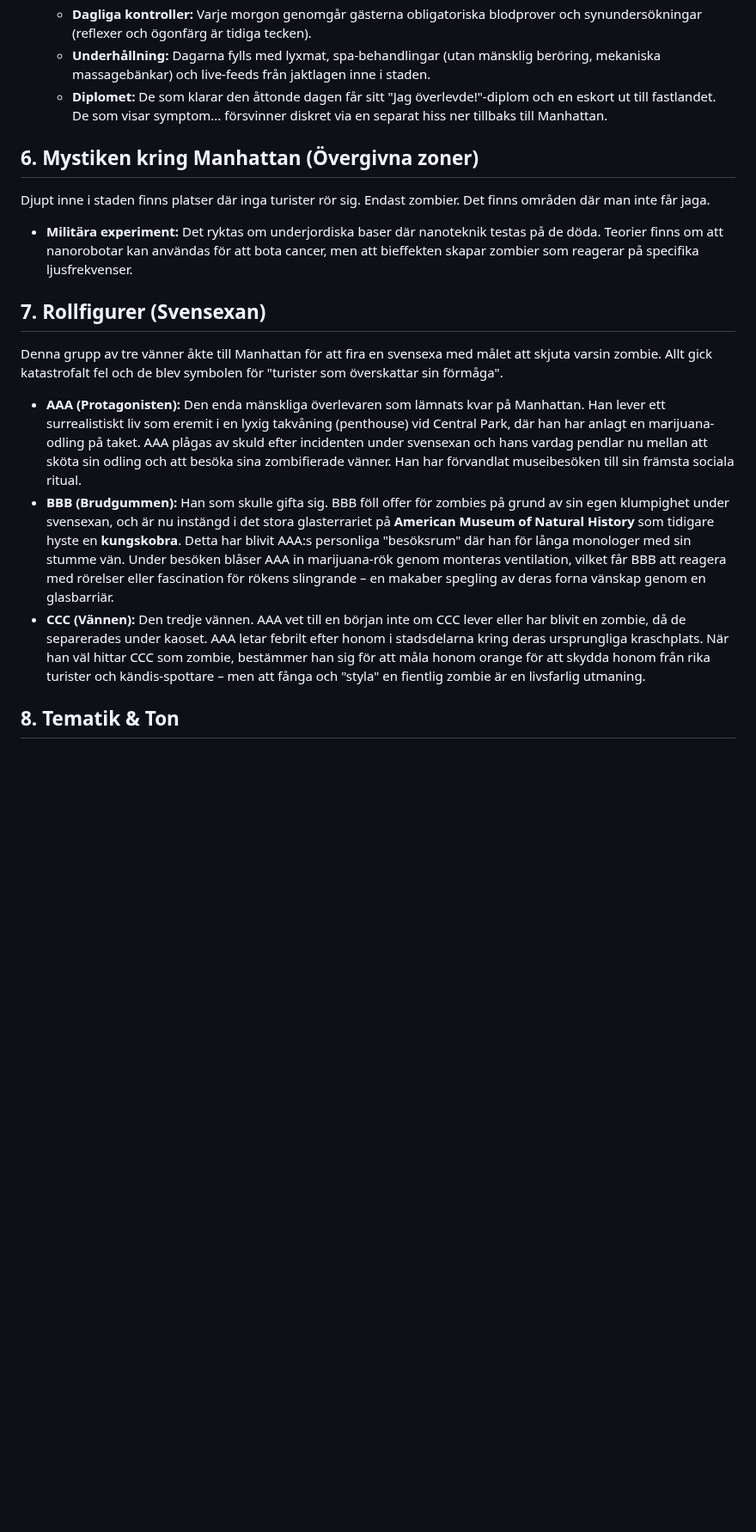
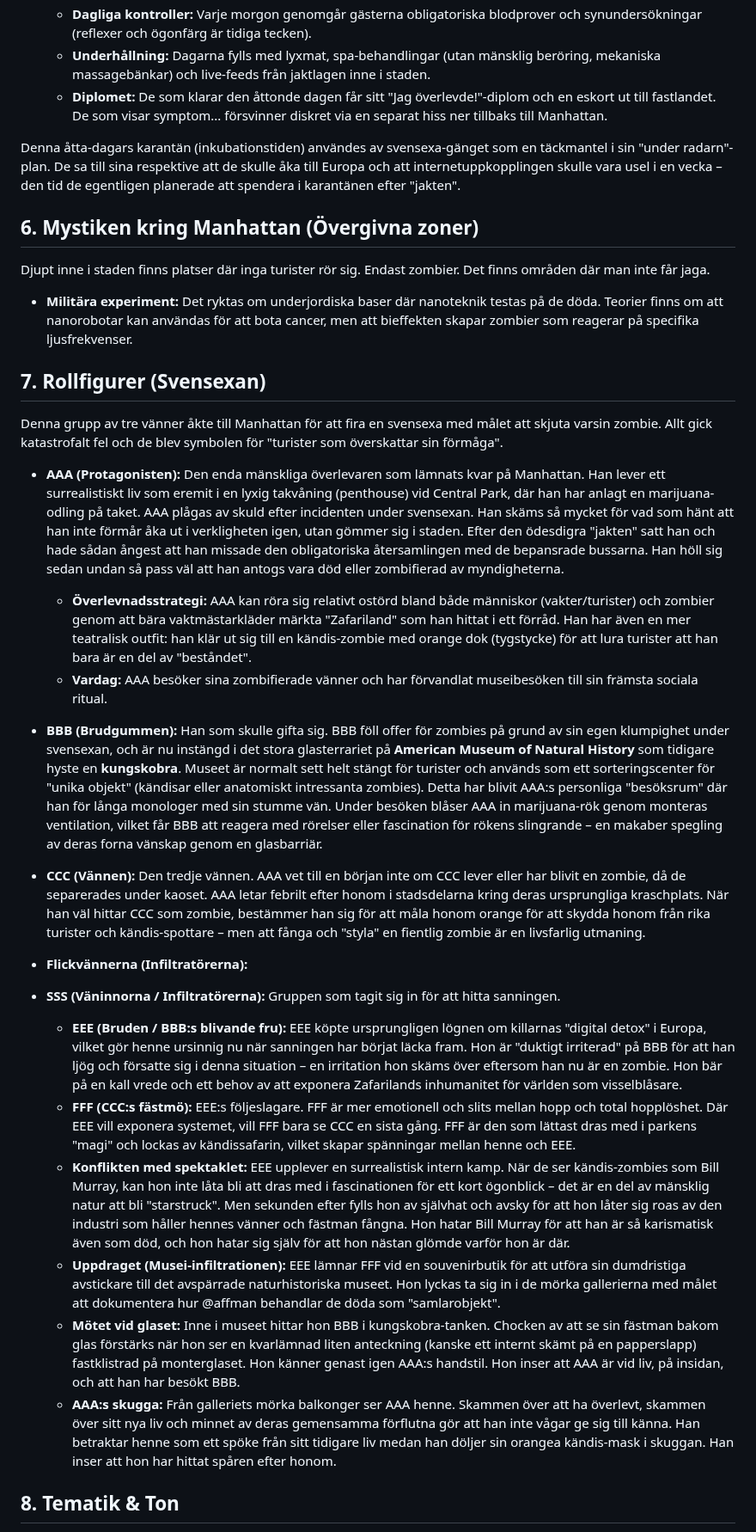
Before and after one commit to LosManos/Writing, a Markdown page: ideer/zland/Världsbeskrivning.md, the part around the change. Shown at 86% size. GitHub-like rendering; blank space fills up the shorter version.

Commit message:
feature(zland):Beskrivning av EEE, BBBs blivande fru, och FFF väninna till EEE

```diff
--- a/ideer/zland/Världsbeskrivning.md
+++ b/ideer/zland/Världsbeskrivning.md
@@ -35,6 +35,8 @@ Manhattan har förvandlats till världens mest exklusiva och makabra nöjespark,
     *   **Underhållning:** Dagarna fylls med lyxmat, spa-behandlingar (utan mänsklig beröring, mekaniska massagebänkar) och live-feeds från jaktlagen inne i staden.
     *   **Diplomet:** De som klarar den åttonde dagen får sitt "Jag överlevde!"-diplom och en eskort ut till fastlandet. De som visar symptom... försvinner diskret via en separat hiss ner tillbaks till Manhattan.
 
+Denna åtta-dagars karantän (inkubationstiden) användes av svensexa-gänget som en täckmantel i sin "under radarn"-plan. De sa till sina respektive att de skulle åka till Europa och att internetuppkopplingen skulle vara usel i en vecka – den tid de egentligen planerade att spendera i karantänen efter "jakten".
+
 ## 6. Mystiken kring Manhattan (Övergivna zoner)
 Djupt inne i staden finns platser där inga turister rör sig. Endast zombier. Det finns områden där man inte får jaga.
 *   **Militära experiment:** Det ryktas om underjordiska baser där nanoteknik testas på de döda. Teorier finns om att nanorobotar kan användas för att bota cancer, men att bieffekten skapar zombier som reagerar på specifika ljusfrekvenser.
@@ -42,9 +44,20 @@ Djupt inne i staden finns platser där inga turister rör sig. Endast zombier. D
 ## 7. Rollfigurer (Svensexan)
 Denna grupp av tre vänner åkte till Manhattan för att fira en svensexa med målet att skjuta varsin zombie. Allt gick katastrofalt fel och de blev symbolen för "turister som överskattar sin förmåga".
 
-*   **AAA (Protagonisten):** Den enda mänskliga överlevaren som lämnats kvar på Manhattan. Han lever ett surrealistiskt liv som eremit i en lyxig takvåning (penthouse) vid Central Park, där han har anlagt en marijuana-odling på taket. AAA plågas av skuld efter incidenten under svensexan och hans vardag pendlar nu mellan att sköta sin odling och att besöka sina zombifierade vänner. Han har förvandlat museibesöken till sin främsta sociala ritual.
-*   **BBB (Brudgummen):** Han som skulle gifta sig. BBB föll offer för zombies på grund av sin egen klumpighet under svensexan, och är nu instängd i det stora glasterrariet på **American Museum of Natural History** som tidigare hyste en **kungskobra**. Detta har blivit AAA:s personliga "besöksrum" där han för långa monologer med sin stumme vän. Under besöken blåser AAA in marijuana-rök genom monteras ventilation, vilket får BBB att reagera med rörelser eller fascination för rökens slingrande – en makaber spegling av deras forna vänskap genom en glasbarriär.
+*   **AAA (Protagonisten):** Den enda mänskliga överlevaren som lämnats kvar på Manhattan. Han lever ett surrealistiskt liv som eremit i en lyxig takvåning (penthouse) vid Central Park, där han har anlagt en marijuana-odling på taket. AAA plågas av skuld efter incidenten under svensexan. Han skäms så mycket för vad som hänt att han inte förmår åka ut i verkligheten igen, utan gömmer sig i staden. Efter den ödesdigra "jakten" satt han och hade sådan ångest att han missade den obligatoriska återsamlingen med de bepansrade bussarna. Han höll sig sedan undan så pass väl att han antogs vara död eller zombifierad av myndigheterna.
+    *   **Överlevnadsstrategi:** AAA kan röra sig relativt ostörd bland både människor (vakter/turister) och zombier genom att bära vaktmästarkläder märkta "Zafariland" som han hittat i ett förråd. Han har även en mer teatralisk outfit: han klär ut sig till en kändis-zombie med orange dok (tygstycke) för att lura turister att han bara är en del av "beståndet".
+    *   **Vardag:** AAA besöker sina zombifierade vänner och har förvandlat museibesöken till sin främsta sociala ritual.
+*   **BBB (Brudgummen):** Han som skulle gifta sig. BBB föll offer för zombies på grund av sin egen klumpighet under svensexan, och är nu instängd i det stora glasterrariet på **American Museum of Natural History** som tidigare hyste en **kungskobra**. Museet är normalt sett helt stängt för turister och används som ett sorteringscenter för "unika objekt" (kändisar eller anatomiskt intressanta zombies). Detta har blivit AAA:s personliga "besöksrum" där han för långa monologer med sin stumme vän. Under besöken blåser AAA in marijuana-rök genom monteras ventilation, vilket får BBB att reagera med rörelser eller fascination för rökens slingrande – en makaber spegling av deras forna vänskap genom en glasbarriär.
 *   **CCC (Vännen):** Den tredje vännen. AAA vet till en början inte om CCC lever eller har blivit en zombie, då de separerades under kaoset. AAA letar febrilt efter honom i stadsdelarna kring deras ursprungliga kraschplats. När han väl hittar CCC som zombie, bestämmer han sig för att måla honom orange för att skydda honom från rika turister och kändis-spottare – men att fånga och "styla" en fientlig zombie är en livsfarlig utmaning.
+
+*   **Flickvännerna (Infiltratörerna):**
+*   **SSS (Väninnorna / Infiltratörerna):** Gruppen som tagit sig in för att hitta sanningen.
+    *   **EEE (Bruden / BBB:s blivande fru):** EEE köpte ursprungligen lögnen om killarnas "digital detox" i Europa, vilket gör henne ursinnig nu när sanningen har börjat läcka fram. Hon är "duktigt irriterad" på BBB för att han ljög och försatte sig i denna situation – en irritation hon skäms över eftersom han nu är en zombie. Hon bär på en kall vrede och ett behov av att exponera Zafarilands inhumanitet för världen som visselblåsare.
+    *   **FFF (CCC:s fästmö):** EEE:s följeslagare. FFF är mer emotionell och slits mellan hopp och total hopplöshet. Där EEE vill exponera systemet, vill FFF bara se CCC en sista gång. FFF är den som lättast dras med i parkens "magi" och lockas av kändissafarin, vilket skapar spänningar mellan henne och EEE.
+    *   **Konflikten med spektaklet:** EEE upplever en surrealistisk intern kamp. När de ser kändis-zombies som Bill Murray, kan hon inte låta bli att dras med i fascinationen för ett kort ögonblick – det är en del av mänsklig natur att bli "starstruck". Men sekunden efter fylls hon av självhat och avsky för att hon låter sig roas av den industri som håller hennes vänner och fästman fångna. Hon hatar Bill Murray för att han är så karismatisk även som död, och hon hatar sig själv för att hon nästan glömde varför hon är där.
+    *   **Uppdraget (Musei-infiltrationen):** EEE lämnar FFF vid en souvenirbutik för att utföra sin dumdristiga avstickare till det avspärrade naturhistoriska museet. Hon lyckas ta sig in i de mörka gallerierna med målet att dokumentera hur @affman behandlar de döda som "samlarobjekt".
+    *   **Mötet vid glaset:** Inne i museet hittar hon BBB i kungskobra-tanken. Chocken av att se sin fästman bakom glas förstärks när hon ser en kvarlämnad liten anteckning (kanske ett internt skämt på en papperslapp) fastklistrad på monterglaset. Hon känner genast igen AAA:s handstil. Hon inser att AAA är vid liv, på insidan, och att han har besökt BBB.
+    *   **AAA:s skugga:** Från galleriets mörka balkonger ser AAA henne. Skammen över att ha överlevt, skammen över sitt nya liv och minnet av deras gemensamma förflutna gör att han inte vågar ge sig till känna. Han betraktar henne som ett spöke från sitt tidigare liv medan han döljer sin orangea kändis-mask i skuggan. Han inser att hon har hittat spåren efter honom.
 
 ## 8. Tematik & Ton
 Tonen är en blandning av mörk framtidsvision och absurd humor. Manhattan fungerar som en spegel för världspolitikens extremkapitalism och murbygge, men kärnan i historien är AAA:s personliga resa genom skuld och hans surrealistiska vardag bland de döda. Inga fasta "överlevnadsregler" – bara ren improvisation och desperation i en färgstark men ruttnande värld.
```
